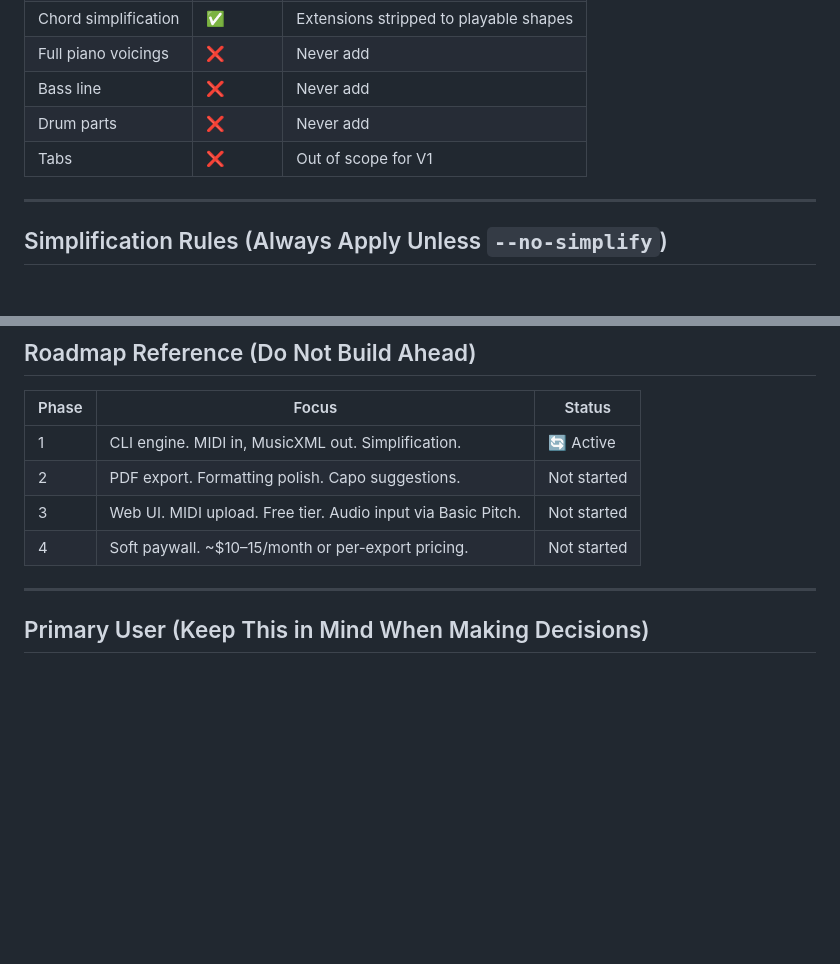
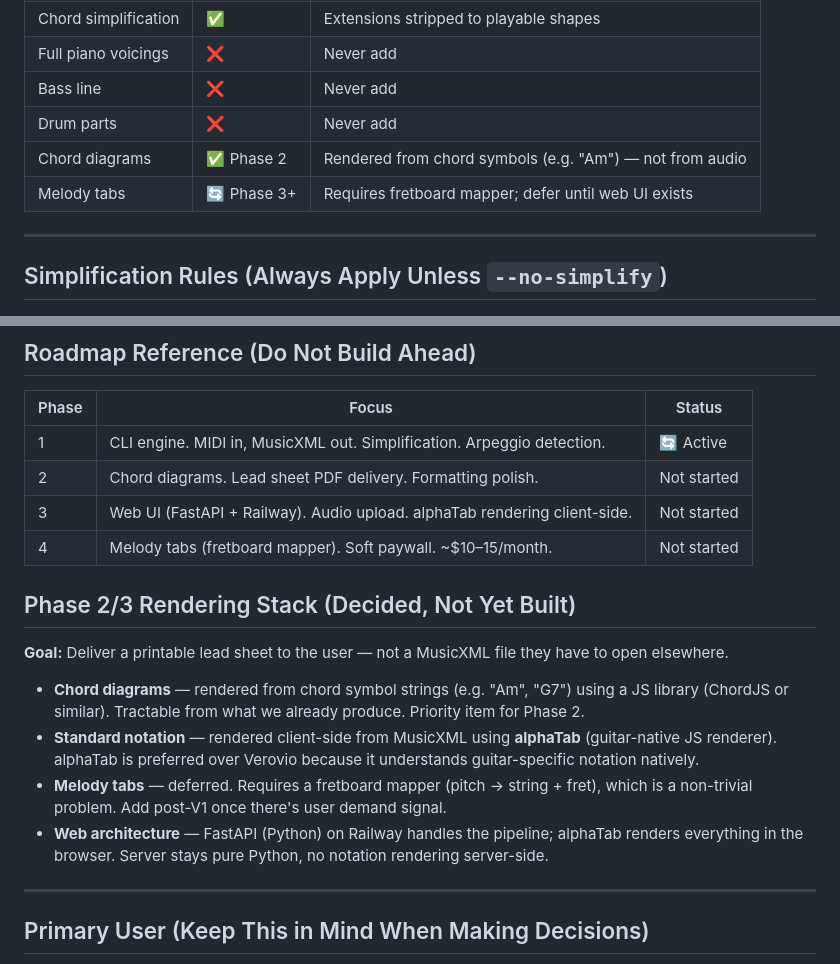
Before and after one commit to michaelecryan/ai-leadsheet, a Markdown page: CLAUDE.md, 2 parts joined by grey strips. GitHub-like rendering; blank space fills up the shorter version.

Commit message:
docs: capture product vision — chord diagrams, alphaTab, tabs deferred
- Output contract: chord diagrams (Phase 2) + melody tabs (Phase 3+, needs fretboard mapper)
- Roadmap updated to reflect actual phase priorities
- New section: Phase 2/3 Rendering Stack — FastAPI + alphaTab, why tabs are deferred
- Core deliverable is a printable lead sheet, not a raw MusicXML file

Co-Authored-By: Claude Sonnet 4.6 <noreply@anthropic.com>

```diff
--- a/CLAUDE.md
+++ b/CLAUDE.md
@@ -100,7 +100,8 @@ Do not expand scope beyond what is stated for the session.
 | Full piano voicings | ❌ | Never add |
 | Bass line | ❌ | Never add |
 | Drum parts | ❌ | Never add |
-| Tabs | ❌ | Out of scope for V1 |
+| Chord diagrams | ✅ Phase 2 | Rendered from chord symbols (e.g. "Am") — not from audio |
+| Melody tabs | 🔄 Phase 3+ | Requires fretboard mapper; defer until web UI exists |
 
 ---
 
@@ -187,10 +188,19 @@ V1 is complete when ALL of these are true:
 
 | Phase | Focus | Status |
 |---|---|---|
-| 1 | CLI engine. MIDI in, MusicXML out. Simplification. | 🔄 Active |
-| 2 | PDF export. Formatting polish. Capo suggestions. | Not started |
-| 3 | Web UI. MIDI upload. Free tier. Audio input via Basic Pitch. | Not started |
-| 4 | Soft paywall. ~$10–15/month or per-export pricing. | Not started |
+| 1 | CLI engine. MIDI in, MusicXML out. Simplification. Arpeggio detection. | 🔄 Active |
+| 2 | Chord diagrams. Lead sheet PDF delivery. Formatting polish. | Not started |
+| 3 | Web UI (FastAPI + Railway). Audio upload. alphaTab rendering client-side. | Not started |
+| 4 | Melody tabs (fretboard mapper). Soft paywall. ~$10–15/month. | Not started |
+
+## Phase 2/3 Rendering Stack (Decided, Not Yet Built)
+
+**Goal:** Deliver a printable lead sheet to the user — not a MusicXML file they have to open elsewhere.
+
+- **Chord diagrams** — rendered from chord symbol strings (e.g. "Am", "G7") using a JS library (ChordJS or similar). Tractable from what we already produce. Priority item for Phase 2.
+- **Standard notation** — rendered client-side from MusicXML using **alphaTab** (guitar-native JS renderer). alphaTab is preferred over Verovio because it understands guitar-specific notation natively.
+- **Melody tabs** — deferred. Requires a fretboard mapper (pitch → string + fret), which is a non-trivial problem. Add post-V1 once there's user demand signal.
+- **Web architecture** — FastAPI (Python) on Railway handles the pipeline; alphaTab renders everything in the browser. Server stays pure Python, no notation rendering server-side.
 
 ---
 
```
